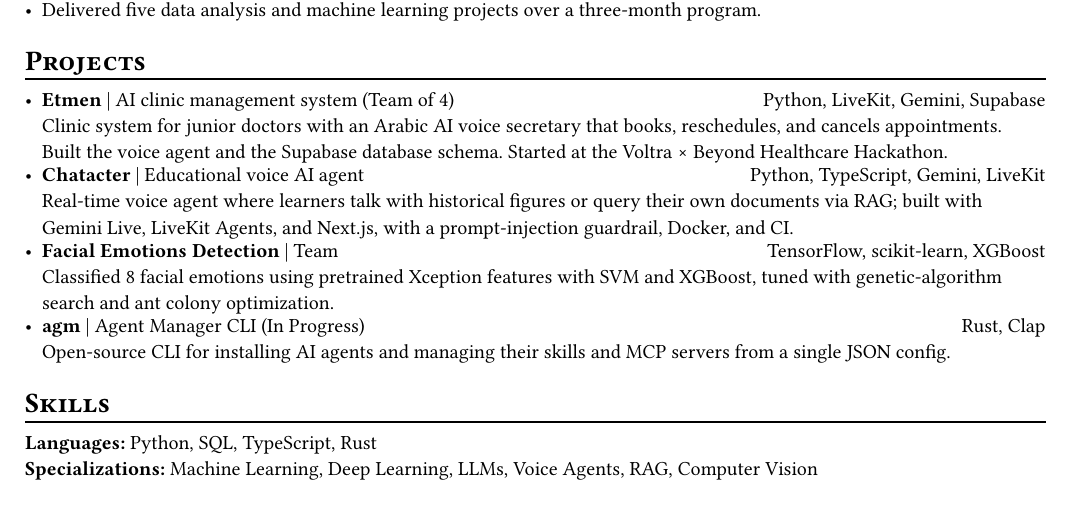
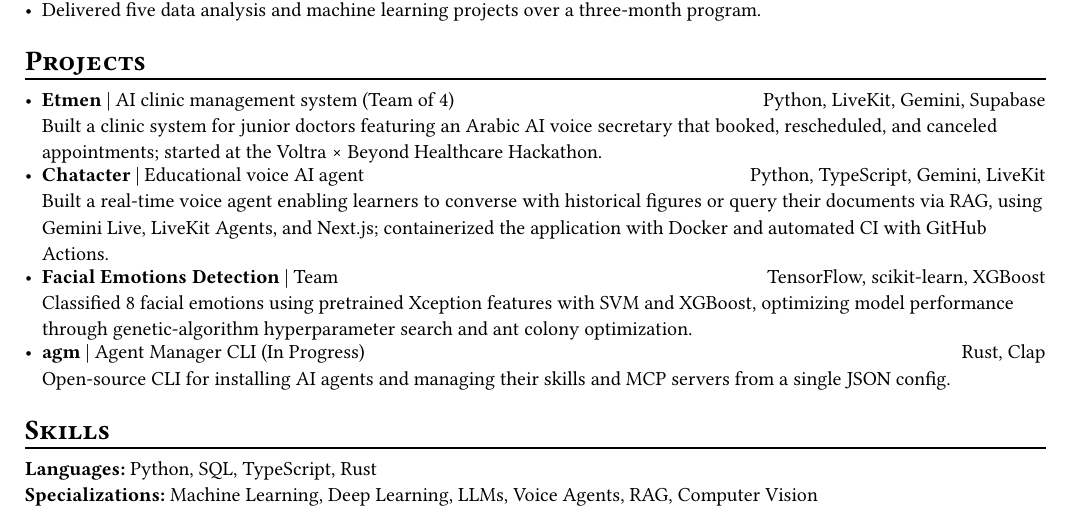
Before and after one commit to MH0386/MH0386, a Typst document (resume.typ): part of the page, cut so that both start at the same text. Compiled offline with Typst 0.15.

Commit message:
Refine project descriptions in resume.typ
Revised project descriptions for clarity and conciseness, emphasizing key technologies and contributions.

```diff
--- a/resume.typ
+++ b/resume.typ
@@ -46,11 +46,11 @@
 = #smallcaps[Projects]
 #chiline()
 - #strong[Etmen] | AI clinic management system (Team of 4) #h(1fr) Python, LiveKit, Gemini, Supabase \
-  Clinic system for junior doctors with an Arabic AI voice secretary that books, reschedules, and cancels appointments. Built the voice agent and the Supabase database schema. Started at the Voltra × Beyond Healthcare Hackathon.
+  Built a clinic system for junior doctors featuring an Arabic AI voice secretary that booked, rescheduled, and canceled appointments; started at the Voltra × Beyond Healthcare Hackathon.
 - #link("https://github.com/MH0386/chatacter")[#strong[Chatacter]] | Educational voice AI agent #h(1fr) Python, TypeScript, Gemini, LiveKit \
-  Real-time voice agent where learners talk with historical figures or query their own documents via RAG; built with Gemini Live, LiveKit Agents, and Next.js, with a prompt-injection guardrail, Docker, and CI.
+  Built a real-time voice agent enabling learners to converse with historical figures or query their documents via RAG, using Gemini Live, LiveKit Agents, and Next.js; containerized the application with Docker and automated CI with GitHub Actions.
 - #link("https://github.com/MH0386/facial_emotions_detection")[#strong[Facial Emotions Detection]] | Team #h(1fr) TensorFlow, scikit-learn, XGBoost \
-  Classified 8 facial emotions using pretrained Xception features with SVM and XGBoost, tuned with genetic-algorithm search and ant colony optimization.
+  Classified 8 facial emotions using pretrained Xception features with SVM and XGBoost, optimizing model performance through genetic-algorithm hyperparameter search and ant colony optimization.
 - #link("https://github.com/MH0386/agm")[#strong[agm]] | Agent Manager CLI (In Progress) #h(1fr) Rust, Clap \
   Open-source CLI for installing AI agents and managing their skills and MCP servers from a single JSON config.
 
```
